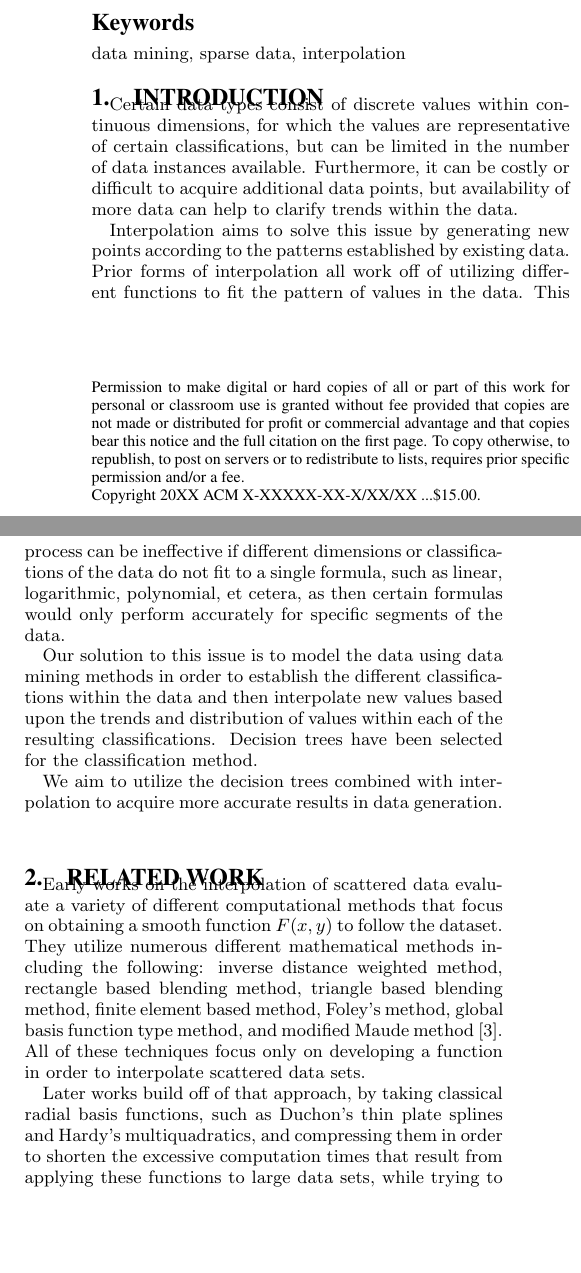
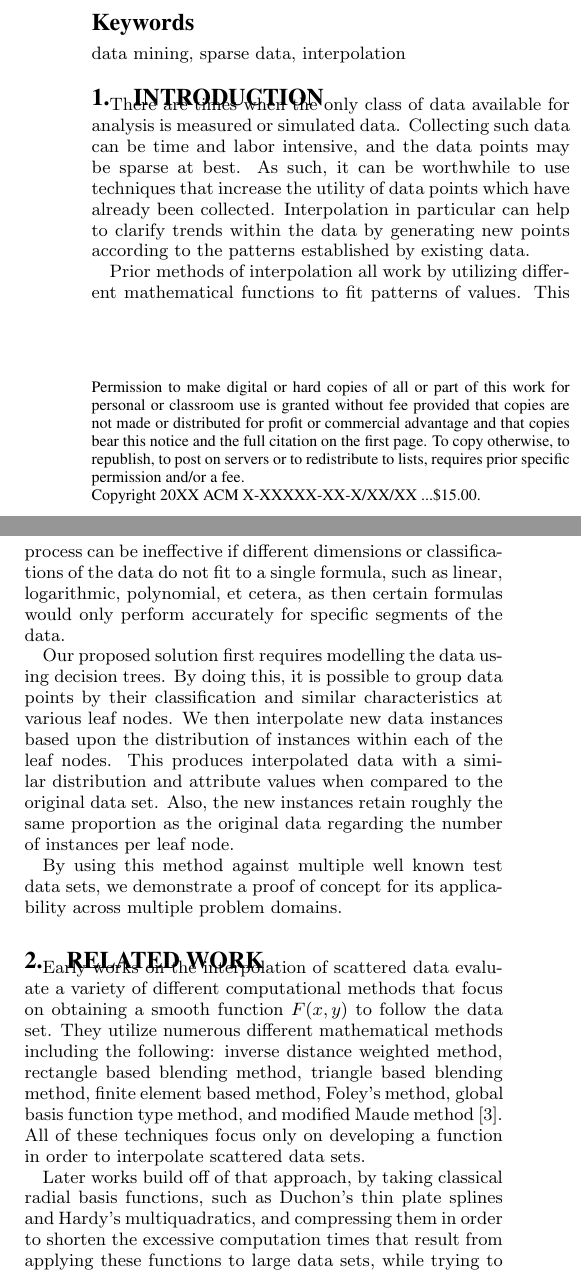
Before and after one commit to gdr34b/dataproject, a LaTeX paper (research_paper/briggsfallgrenrush.tex): two parts of the columns of page 1 of 3, joined at a grey line, cut so that both start at the same text, the shorter picture padded with empty space. Compiled offline with pdfLaTeX.

Commit message:
Tweaked introduction.

```diff
--- a/research_paper/briggsfallgrenrush.tex
+++ b/research_paper/briggsfallgrenrush.tex
@@ -122,22 +122,22 @@ One class of data is measured or simulated data with error estimation. This data
 \keywords{data mining, sparse data, interpolation}
 
 \section{Introduction}
-Certain data types consist of discrete values within continuous dimensions, for which the values are representative of certain classifications, but can be limited in the number of data instances available. Furthermore, it can be costly or difficult to acquire additional data points, but availability of more data can help to clarify trends within the data.
+There are times when the only class of data available for analysis is measured or simulated data. Collecting such data can be time and labor intensive, and the data points may be sparse at best. As such, it can be worthwhile to use techniques that increase the utility of data points which have already been collected. Interpolation in particular can help to clarify trends within the data by generating new points according to the patterns established by existing data.
 
-Interpolation aims to solve this issue by generating new points according to the patterns established by existing data. Prior forms of interpolation all work off of utilizing different functions to fit the pattern of values in the data. This process can be ineffective if different dimensions or classifications of the data do not fit to a single formula, such as linear, logarithmic, polynomial, et cetera, as then certain formulas would only perform accurately for specific segments of the data.
+Prior methods of interpolation all work by utilizing different mathematical functions to fit patterns of values. This process can be ineffective if different dimensions or classifications of the data do not fit to a single formula, such as linear, logarithmic, polynomial, et cetera, as then certain formulas would only perform accurately for specific segments of the data.
 
-Our solution to this issue is to model the data using data mining methods in order to establish the different classifications within the data and then interpolate new values based upon the trends and distribution of values within each of the resulting classifications. Decision trees have been selected for the classification method.
+Our proposed solution first requires modelling the data using decision trees. By doing this, it is possible to group data points by their classification and similar characteristics at various leaf nodes. We then interpolate new data instances based upon the distribution of instances within each of the leaf nodes. This produces interpolated data with a similar distribution and attribute values when compared to the original data set. Also, the new instances retain roughly the same proportion as the original data regarding the number of instances per leaf node.
 
-We aim to utilize the decision trees combined with interpolation to acquire more accurate results in data generation.
+By using this method against multiple well known test data sets, we demonstrate a proof of concept for its applicability across multiple problem domains.
 
 \section{Related Work}
-Early works on the interpolation of scattered data evaluate a variety of different computational methods that focus on obtaining a smooth function $F(x, y)$ to follow the dataset. They utilize numerous different mathematical methods including the following: inverse distance weighted method, rectangle based blending method, triangle based blending method, finite element based method, Foley's method, global basis function type method, and modified Maude method \cite{franke1982scattered}. All of these techniques focus only on developing a function in order to interpolate scattered data sets.
+Early works on the interpolation of scattered data evaluate a variety of different computational methods that focus on obtaining a smooth function $F(x, y)$ to follow the data set. They utilize numerous different mathematical methods including the following: inverse distance weighted method, rectangle based blending method, triangle based blending method, finite element based method, Foley's method, global basis function type method, and modified Maude method \cite{franke1982scattered}. All of these techniques focus only on developing a function in order to interpolate scattered data sets.
 
 Later works build off of that approach, by taking classical radial basis functions, such as Duchon's thin plate splines and Hardy's multiquadratics, and compressing them in order to shorten the excessive computation times that result from applying these functions to large data sets, while trying to maintain a smooth data fitting \cite{floater1996multistep}.
 
 There are reapplications of some of these interpolation functions to generate continuous surfaces from irregularly distributed data, in attempts to analyze which function best for spatial analysis. The methods include: inverse square distance method, Kriging method, tension finite difference method, and Hardy's multiquadric method \cite{caruso1998interpolation}.
 
-Several cases can be found in which these interpolation functions are modified to more accurately apply to specific datasets. One example is the use of a combination of the thin plate smoothing spline and Kringing method in spatial interpolation in order to create a more comprehensive archive of Australian climate data \cite{jeffrey2001using}. Another uses spatial interpolation in improving the MODIS global datasets for terrestrial gross and net primary production \cite{zhao2005improvements}.
+Several cases can be found in which these interpolation functions are modified to more accurately apply to specific data sets. One example is the use of a combination of the thin plate smoothing spline and Kringing method in spatial interpolation in order to create a more comprehensive archive of Australian climate data \cite{jeffrey2001using}. Another uses spatial interpolation in improving the MODIS global data sets for terrestrial gross and net primary production \cite{zhao2005improvements}.
 
 Although more applications of function-based interpolation can be found, we could not locate any use of data mining classification models for interpolation purposes.
 
```
Also changed, not shown: research_paper/briggsfallgrenrush.pdf, 3 other files.
